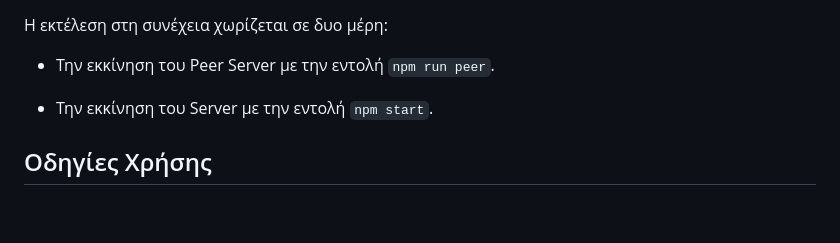
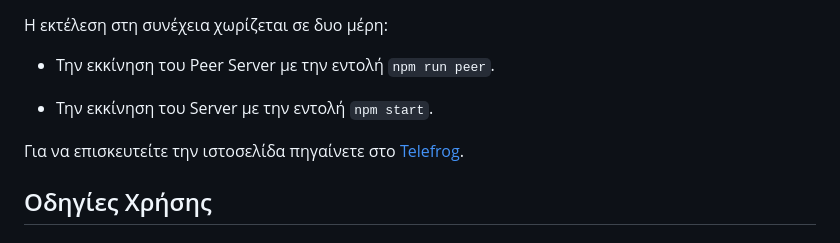
Before and after one commit to dimits-ts/Telefrog-WebRTC, a Markdown page: Docs/Docs.md, the part around the change. GitHub-like rendering; blank space fills up the shorter version.

Commit message:
added page link

```diff
--- a/Docs/Docs.md
+++ b/Docs/Docs.md
@@ -24,6 +24,9 @@ H εκτέλεση στη συνέχεια χωρίζεται σε δυο μέρ
 - Την εκκίνηση του Peer Server με την εντολή `npm run peer`.
 
 - Την εκκίνηση του Server με την εντολή `npm start`.
+
+Για να επισκευτείτε την ιστοσελίδα πηγαίνετε στο [Telefrog](http://localhost:8080).
+
 
 ## Οδηγίες Χρήσης
 
```
